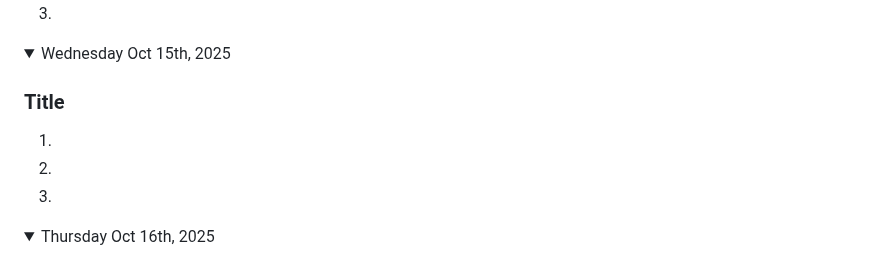
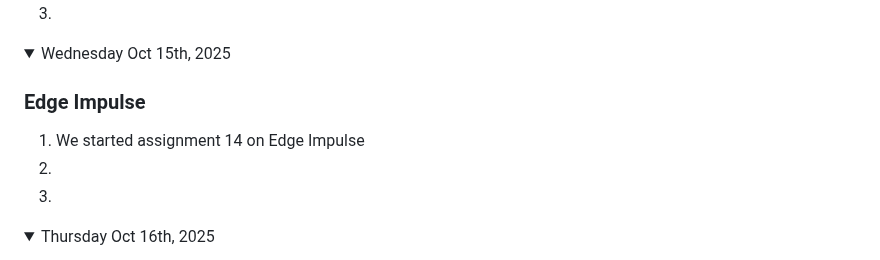
Before and after one commit to nolan-b-mss/game-dev-nolan-2025, a Markdown page: README.md, the part around the change. Rendered like a GitHub page.

```diff
--- a/README.md
+++ b/README.md
@@ -256,8 +256,8 @@ Note: If you have a link to an assignment that has not been marked, put "open" a
 
 <details open><summary>Wednesday Oct 15th, 2025</summary>
 
-### Title
-1.
+### Edge Impulse
+1. We started assignment 14 on Edge Impulse
 1.
 1.
 
```
